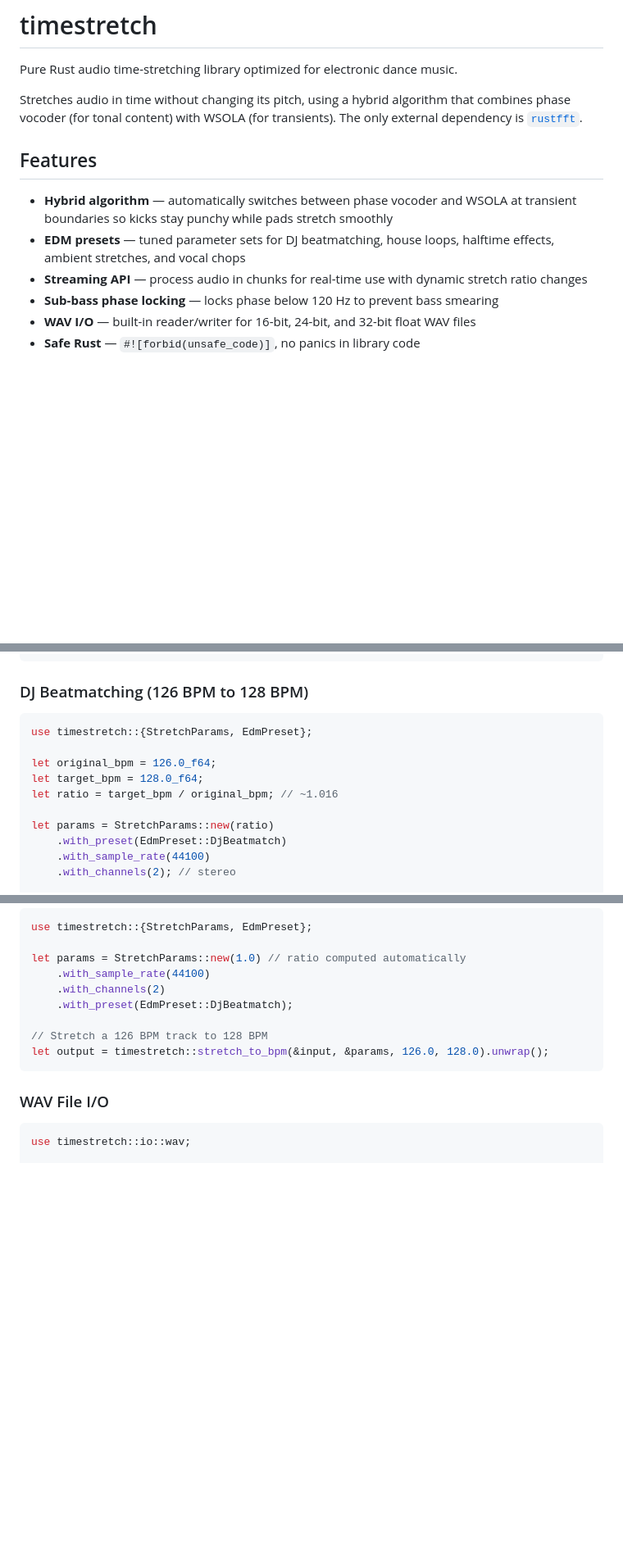
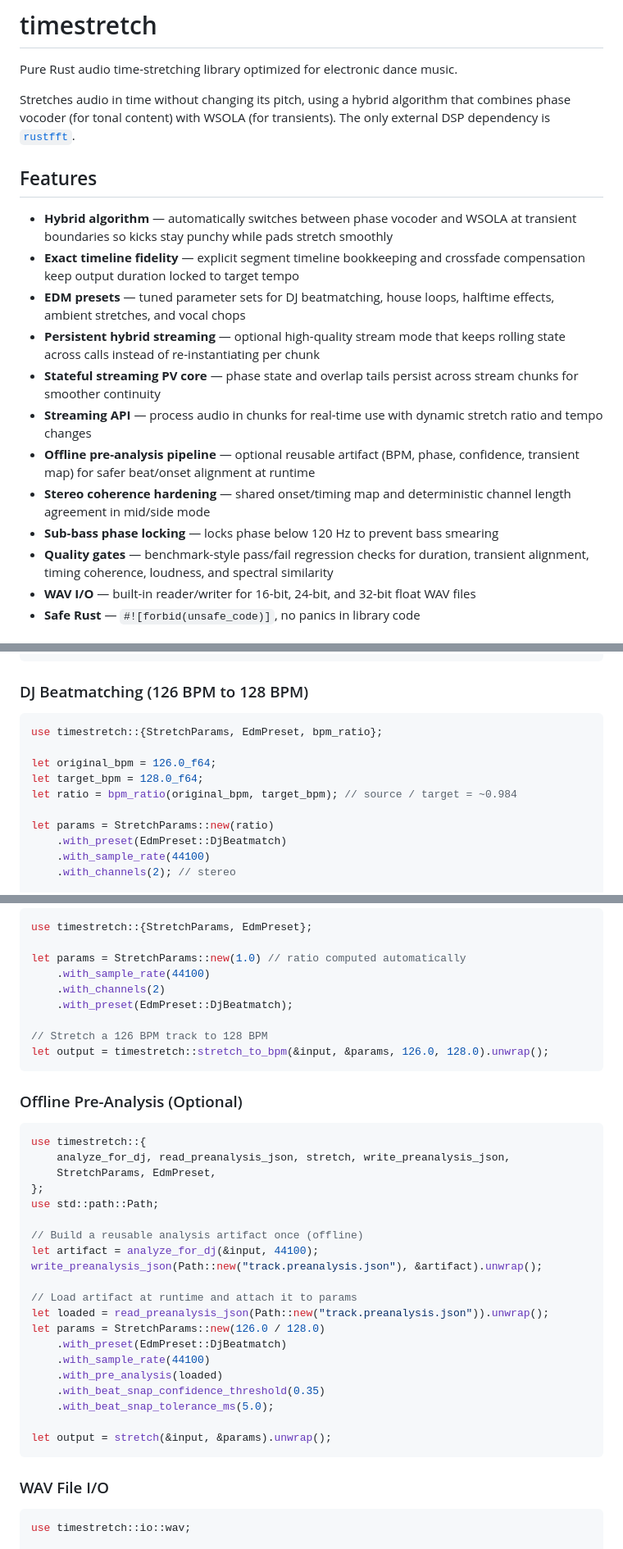
Before and after one commit to robmorgan/timestretch-rs, a Markdown page: README.md, 3 parts joined by grey strips. Shown at 82% size. GitHub-like rendering; blank space fills up the shorter version.

````diff
--- a/README.md
+++ b/README.md
@@ -4,17 +4,29 @@ Pure Rust audio time-stretching library optimized for electronic dance music.
 
 Stretches audio in time without changing its pitch, using a hybrid algorithm that
 combines phase vocoder (for tonal content) with WSOLA (for transients). The only
-external dependency is [`rustfft`](https://crates.io/crates/rustfft).
+external DSP dependency is [`rustfft`](https://crates.io/crates/rustfft).
 
 ## Features
 
 - **Hybrid algorithm** — automatically switches between phase vocoder and WSOLA
   at transient boundaries so kicks stay punchy while pads stretch smoothly
+- **Exact timeline fidelity** — explicit segment timeline bookkeeping and
+  crossfade compensation keep output duration locked to target tempo
 - **EDM presets** — tuned parameter sets for DJ beatmatching, house loops,
   halftime effects, ambient stretches, and vocal chops
+- **Persistent hybrid streaming** — optional high-quality stream mode that keeps
+  rolling state across calls instead of re-instantiating per chunk
+- **Stateful streaming PV core** — phase state and overlap tails persist across
+  stream chunks for smoother continuity
 - **Streaming API** — process audio in chunks for real-time use with dynamic
-  stretch ratio changes
+  stretch ratio and tempo changes
+- **Offline pre-analysis pipeline** — optional reusable artifact (BPM, phase,
+  confidence, transient map) for safer beat/onset alignment at runtime
+- **Stereo coherence hardening** — shared onset/timing map and deterministic
+  channel length agreement in mid/side mode
 - **Sub-bass phase locking** — locks phase below 120 Hz to prevent bass smearing
+- **Quality gates** — benchmark-style pass/fail regression checks for duration,
+  transient alignment, timing coherence, loudness, and spectral similarity
 - **WAV I/O** — built-in reader/writer for 16-bit, 24-bit, and 32-bit float WAV files
 - **Safe Rust** — `#![forbid(unsafe_code)]`, no panics in library code
 
@@ -46,11 +58,11 @@ let output = timestretch::stretch(&input, &params).unwrap();
 ### DJ Beatmatching (126 BPM to 128 BPM)
 
 ```rust
-use timestretch::{StretchParams, EdmPreset};
+use timestretch::{StretchParams, EdmPreset, bpm_ratio};
 
 let original_bpm = 126.0_f64;
 let target_bpm = 128.0_f64;
-let ratio = target_bpm / original_bpm; // ~1.016
+let ratio = bpm_ratio(original_bpm, target_bpm); // source / target = ~0.984
 
 let params = StretchParams::new(ratio)
     .with_preset(EdmPreset::DjBeatmatch)
@@ -126,6 +157,31 @@ let params = StretchParams::new(1.0) // ratio computed automatically
 let output = timestretch::stretch_to_bpm(&input, &params, 126.0, 128.0).unwrap();
 ```
 
+### Offline Pre-Analysis (Optional)
+
+```rust
+use timestretch::{
+    analyze_for_dj, read_preanalysis_json, stretch, write_preanalysis_json,
+    StretchParams, EdmPreset,
+};
+use std::path::Path;
+
+// Build a reusable analysis artifact once (offline)
+let artifact = analyze_for_dj(&input, 44100);
+write_preanalysis_json(Path::new("track.preanalysis.json"), &artifact).unwrap();
+
+// Load artifact at runtime and attach it to params
+let loaded = read_preanalysis_json(Path::new("track.preanalysis.json")).unwrap();
+let params = StretchParams::new(126.0 / 128.0)
+    .with_preset(EdmPreset::DjBeatmatch)
+    .with_sample_rate(44100)
+    .with_pre_analysis(loaded)
+    .with_beat_snap_confidence_threshold(0.35)
+    .with_beat_snap_tolerance_ms(5.0);
+
+let output = stretch(&input, &params).unwrap();
+```
+
 ### WAV File I/O
 
 ```rust
````
Also changed, not shown: other parts of README.md (+81 -17 lines).
